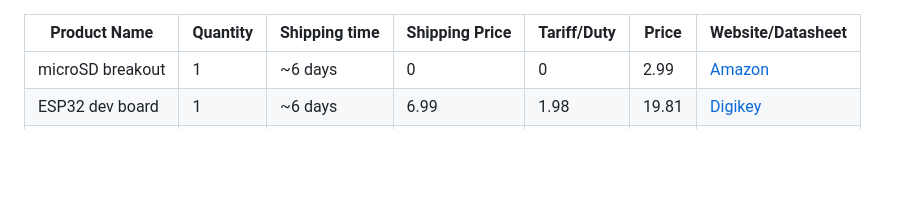
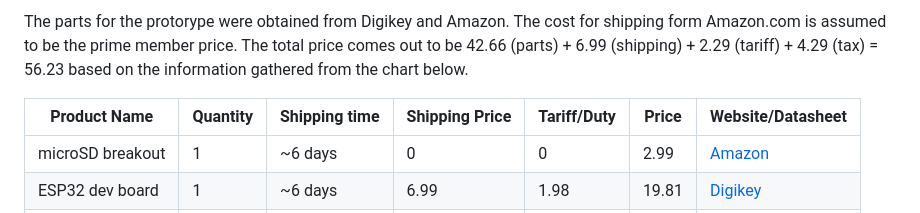
Before and after one commit to isabellaPhung/UCSC-CSE123-S25, a Markdown page: doc/common/prototype_budget.md, the part around the change. Rendered like a GitHub page; blank space fills up the shorter version.

Commit message:
modified assignment 3 and budget

```diff
--- a/doc/common/prototype_budget.md
+++ b/doc/common/prototype_budget.md
@@ -1,3 +1,9 @@
+The parts for the protorype were obtained from Digikey and Amazon.
+The cost for shipping form Amazon.com is assumed to be the prime member price.
+The total price comes out to be
+42.66 (parts) + 6.99 (shipping) + 2.29 (tariff) + 4.29 (tax) = 56.23
+based on the information gathered from the chart below.
+
 | Product Name     | Quantity | Shipping time | Shipping Price | Tariff/Duty | Price | Website/Datasheet                                 |
 |------------------|----------|---------------|----------------|-------------|-------|---------------------------------------------------|
 | microSD breakout | 1        | ~6 days       | 0              | 0           | 2.99  | [Amazon](https://www.amazon.com//dp/B08C4WY2WR)   |
```
Also changed, not shown: doc/asgn3/assignment_3.md (+3 -0 lines), doc/common/gantt.png.
